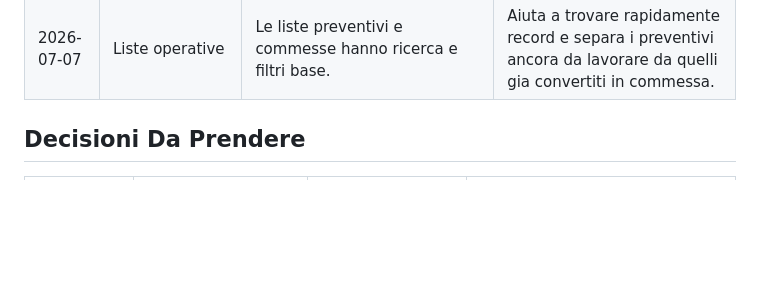
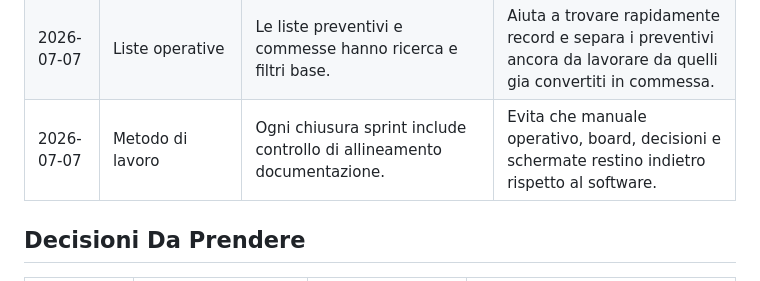
Before and after one commit to Ebra1975/B3D-Gestionale, a Markdown page: docs/DECISIONI.md, the part around the change. Drawn GitHub-style; blank space fills up the shorter version.

```diff
--- a/docs/DECISIONI.md
+++ b/docs/DECISIONI.md
@@ -48,6 +48,7 @@ Questo documento registra le decisioni importanti del progetto.
 | 2026-07-07 | Preventivi | Il dettaglio preventivo include azioni rapide per aggiornare lo stato. | Dopo generazione e invio documento, l'operatore puo segnare rapidamente il preventivo come inviato, da rivedere, accettato o rifiutato. |
 | 2026-07-07 | Commesse | Una commessa puo essere creata dal dettaglio di un preventivo accettato. | Evita ricopiature manuali e collega commessa, cliente, preventivo e configurazione scelta. |
 | 2026-07-07 | Liste operative | Le liste preventivi e commesse hanno ricerca e filtri base. | Aiuta a trovare rapidamente record e separa i preventivi ancora da lavorare da quelli gia convertiti in commessa. |
+| 2026-07-07 | Metodo di lavoro | Ogni chiusura sprint include controllo di allineamento documentazione. | Evita che manuale operativo, board, decisioni e schermate restino indietro rispetto al software. |
 
 ## Decisioni Da Prendere
 
```
Also changed, not shown: docs/APPROVAZIONI.md (+8 -0 lines).
